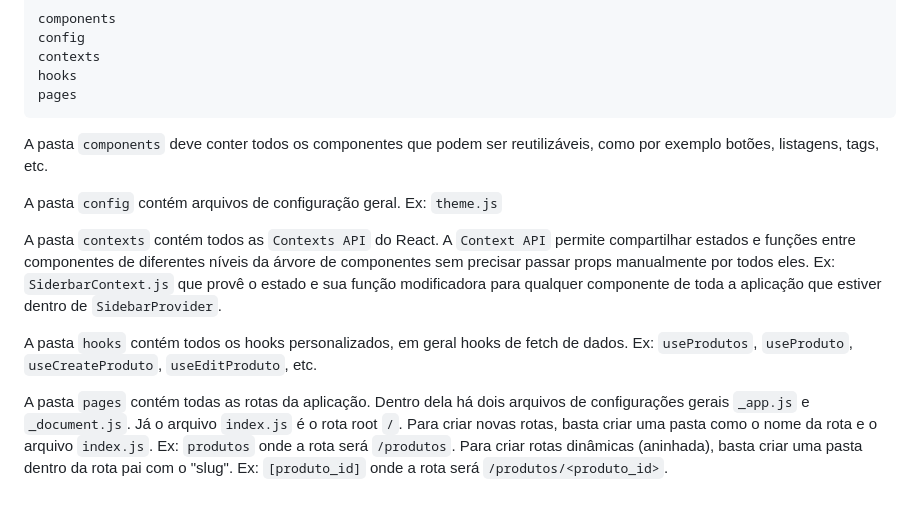
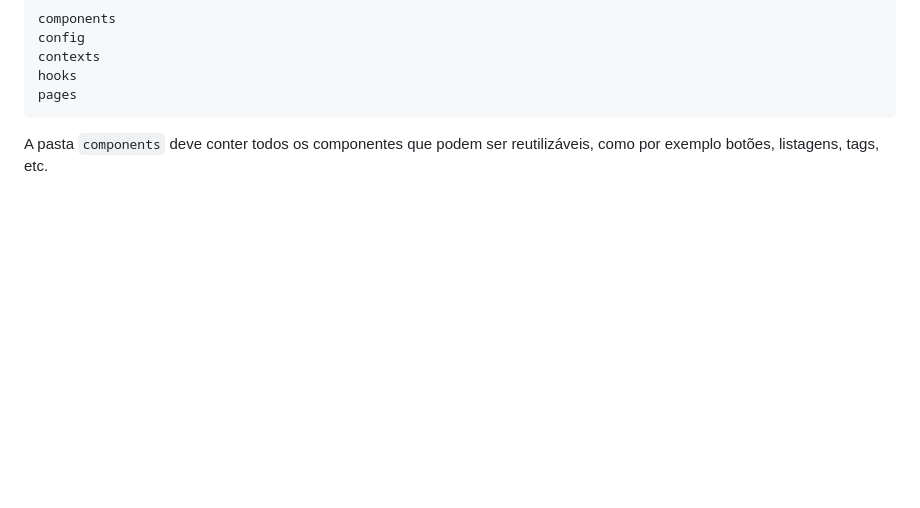
Before and after one commit to ricardocanedo/projeto-integrador-3-univesp-2025, a Markdown page: README.md, the part around the change. GitHub-like rendering; blank space fills up the shorter version.

Commit message:
alter README

````diff
--- a/README.md
+++ b/README.md
@@ -149,11 +149,3 @@ pages
 ```
 
 A pasta `components` deve conter todos os componentes que podem ser reutilizáveis, como por exemplo botões, listagens, tags, etc.
-
-A pasta `config` contém arquivos de configuração geral. Ex: `theme.js`
-
-A pasta `contexts` contém todos as `Contexts API` do React. A `Context API` permite compartilhar estados e funções entre componentes de diferentes níveis da árvore de componentes sem precisar passar props manualmente por todos eles. Ex: `SiderbarContext.js` que provê o estado e sua função modificadora para qualquer componente de toda a aplicação que estiver dentro de `SidebarProvider`.
-
-A pasta `hooks` contém todos os hooks personalizados, em geral hooks de fetch de dados. Ex: `useProdutos`, `useProduto`, `useCreateProduto`, `useEditProduto`, etc.
-
-A pasta `pages` contém todas as rotas da aplicação. Dentro dela há dois arquivos de configurações gerais `_app.js` e `_document.js`. Já o arquivo `index.js` é o rota root `/`. Para criar novas rotas, basta criar uma pasta como o nome da rota e o arquivo `index.js`. Ex: `produtos` onde a rota será `/produtos`. Para criar rotas dinâmicas (aninhada), basta criar uma pasta dentro da rota pai com o "slug". Ex: `[produto_id]` onde a rota será `/produtos/<produto_id>`.
````
